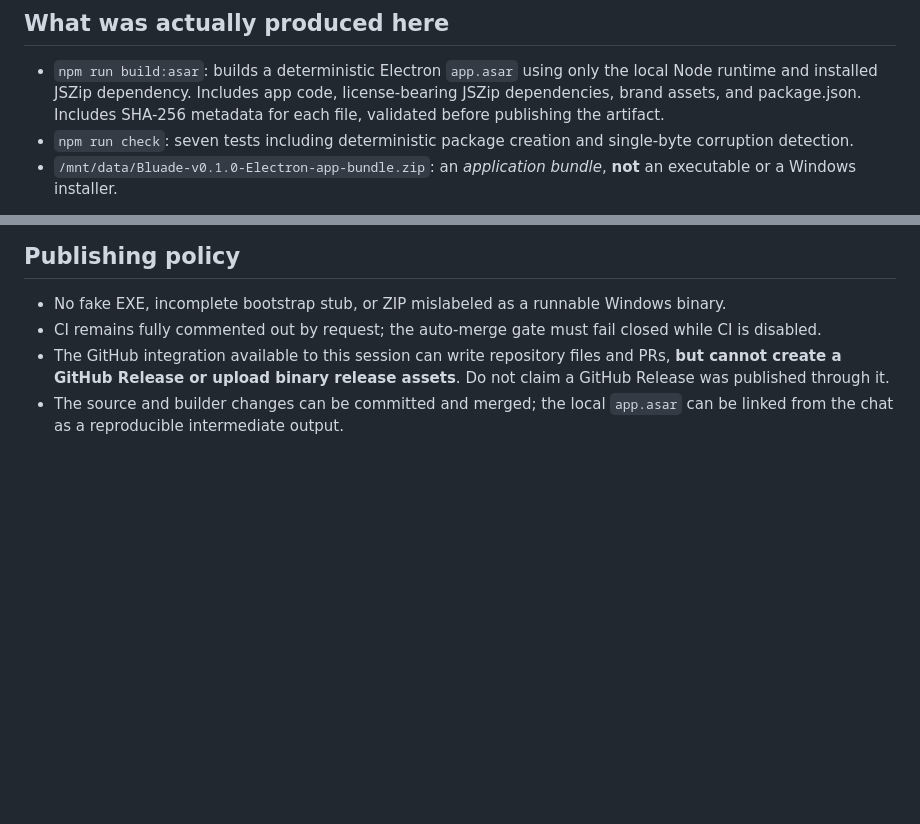
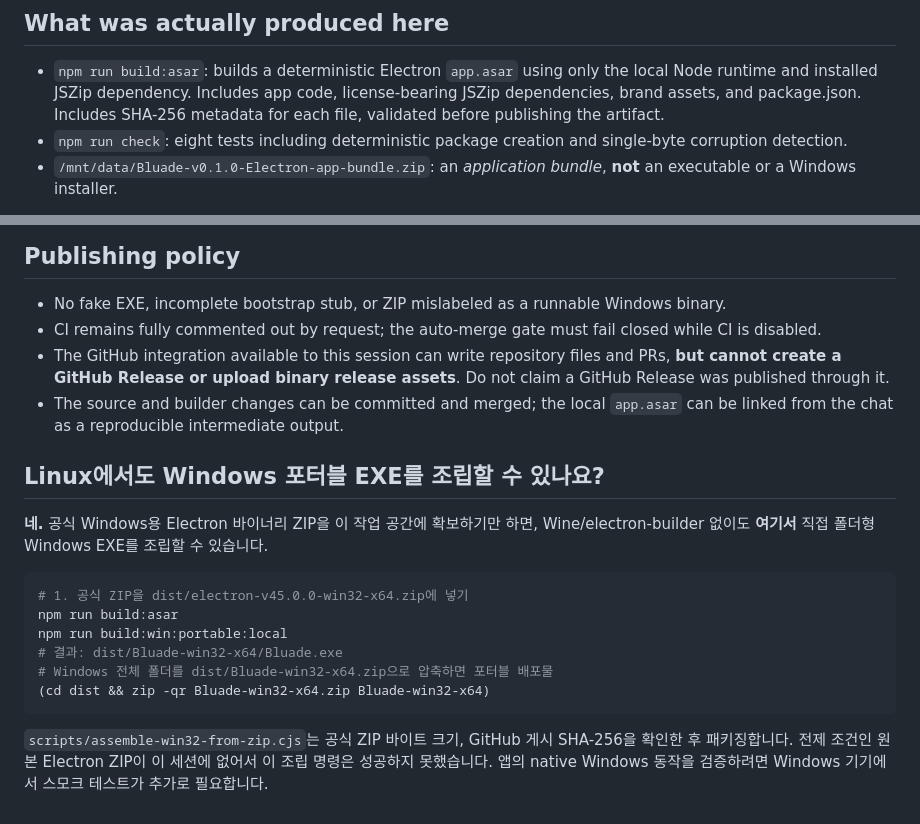
Before and after one commit to hslcrb/blueade, a Markdown page: docs/OFFLINE_ELECTRON_BUNDLE.md, 2 parts joined by grey strips. Rendered like a GitHub page; blank space fills up the shorter version.

Commit message:
docs: Linux에서 Wine 없이 Windows 런타임 조립 방법 추가

````diff
--- a/docs/OFFLINE_ELECTRON_BUNDLE.md
+++ b/docs/OFFLINE_ELECTRON_BUNDLE.md
@@ -5,7 +5,7 @@
 ## What was actually produced here
 
 - `npm run build:asar`: builds a deterministic Electron `app.asar` using only the local Node runtime and installed JSZip dependency. Includes app code, license-bearing JSZip dependencies, brand assets, and package.json. Includes SHA-256 metadata for each file, validated before publishing the artifact.
-- `npm run check`: seven tests including deterministic package creation and single-byte corruption detection.
+- `npm run check`: eight tests including deterministic package creation and single-byte corruption detection.
 - `/mnt/data/Bluade-v0.1.0-Electron-app-bundle.zip`: an *application bundle*, **not** an executable or a Windows installer.
 
 **This container cannot build a real `Bluade.exe`** with the current inputs. Its DNS resolution of `registry.npmjs.org`/`github.com` fails, and Electron, electron-builder, Wine, Windows SDK/MinGW and the Electron Windows runtime are not installed or cached. Attempting `npm run dist:win` fails with `electron-builder: not found`.
@@ -47,3 +47,18 @@ The PowerShell script does not modify the stock Electron icon or digitally sign
 - CI remains fully commented out by request; the auto-merge gate must fail closed while CI is disabled.
 - The GitHub integration available to this session can write repository files and PRs, **but cannot create a GitHub Release or upload binary release assets**. Do not claim a GitHub Release was published through it.
 - The source and builder changes can be committed and merged; the local `app.asar` can be linked from the chat as a reproducible intermediate output.
+
+## Linux에서도 Windows 포터블 EXE를 조립할 수 있나요?
+
+**네.** 공식 Windows용 Electron 바이너리 ZIP을 이 작업 공간에 확보하기만 하면, Wine/electron-builder 없이도 **여기서** 직접 폴더형 Windows EXE를 조립할 수 있습니다.
+
+```bash
+# 1. 공식 ZIP을 dist/electron-v45.0.0-win32-x64.zip에 넣기
+npm run build:asar
+npm run build:win:portable:local
+# 결과: dist/Bluade-win32-x64/Bluade.exe
+# Windows 전체 폴더를 dist/Bluade-win32-x64.zip으로 압축하면 포터블 배포물
+(cd dist && zip -qr Bluade-win32-x64.zip Bluade-win32-x64)
+```
+
+`scripts/assemble-win32-from-zip.cjs`는 공식 ZIP 바이트 크기, GitHub 게시 SHA-256을 확인한 후 패키징합니다. 전제 조건인 원본 Electron ZIP이 이 세션에 없어서 이 조립 명령은 성공하지 못했습니다. 앱의 native Windows 동작을 검증하려면 Windows 기기에서 스모크 테스트가 추가로 필요합니다.
````
